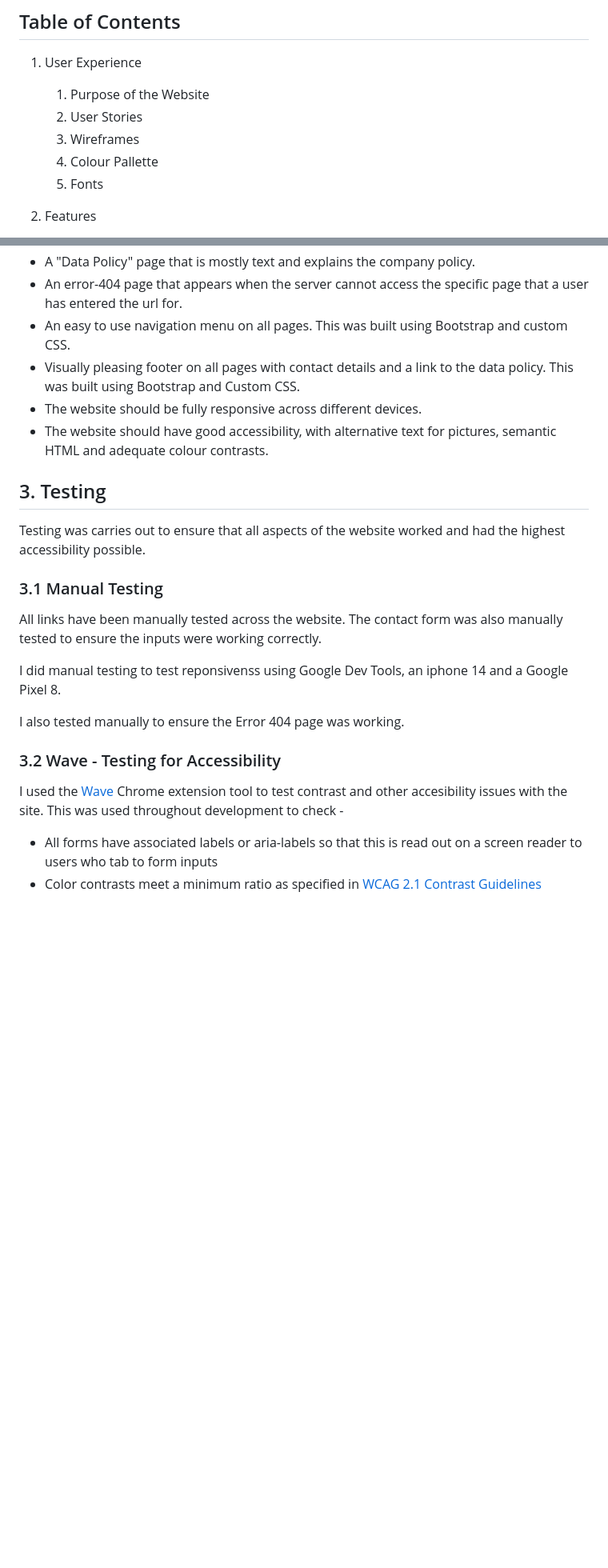
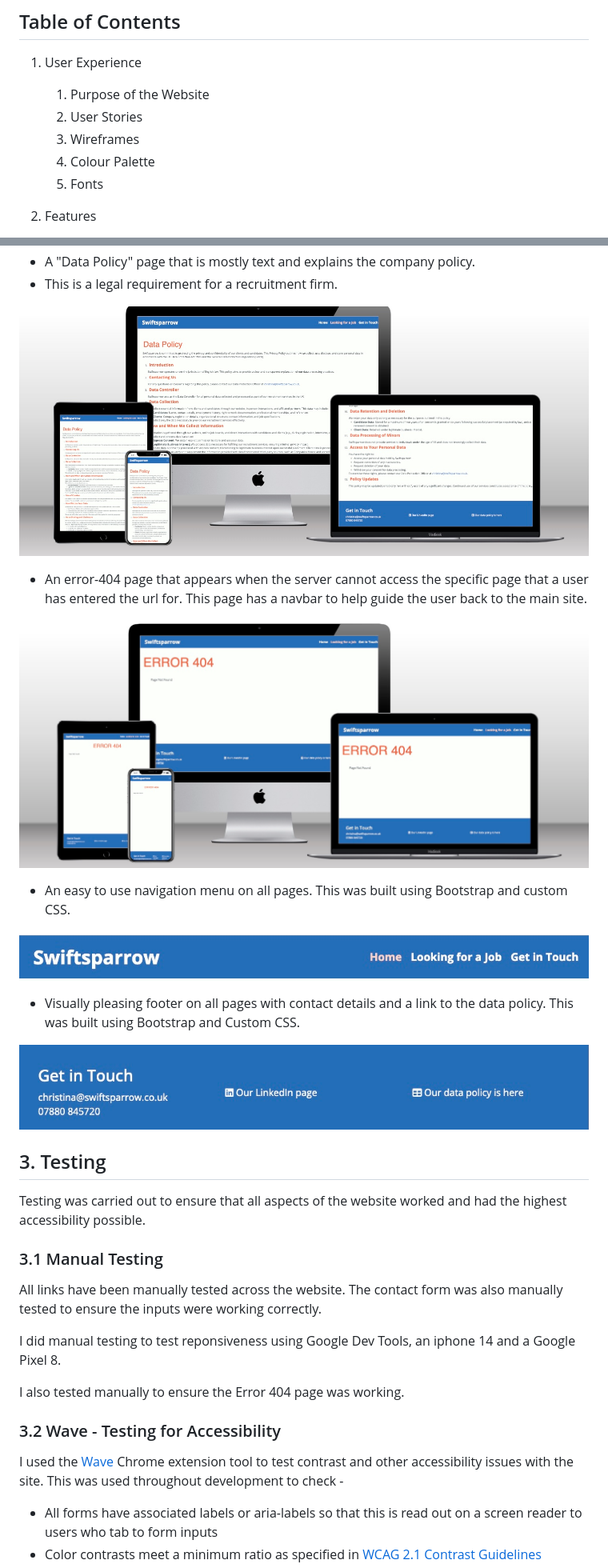
Before and after one commit to christinalicence/Swiftsparrow-rec, a Markdown page: README.md, 2 parts joined by grey strips. Shown: that part at 80% size. GitHub-like rendering; pictures changed too: assets/docs-images/data-policy-mock-up.jpg (added), assets/docs-images/footer.jpg (added), assets/docs-images/mock-up-404.jpg (added); blank space fills up the shorter version.

```diff
--- a/README.md
+++ b/README.md
@@ -8,7 +8,7 @@
     1. Purpose of the Website
     2. User Stories
     3. Wireframes
-    4. Colour Pallette
+    4. Colour Palette
     5. Fonts
 
 2. Features
@@ -126,27 +146,49 @@ The colours were designed to be bright and standout, but still 'friendly' and ea
  - A "Data Policy" page that is mostly text and explains the company policy.
- - An error-404 page that appears when the server cannot access the specific page that a user has entered the url for.
+ - This is a legal requirement for a recruitment firm.
+
+
+ ![Image of mock up of Data Policy page](assets/docs-images/data-policy-mock-up.jpg)
+
+
+
+ - An error-404 page that appears when the server cannot access the specific page that a user has entered the url for. This page has a navbar to help guide the user back to the main site.
+
+
+  ![Image of mock up of Error-404 page](assets/docs-images/mock-up-404.jpg)
+
+
+
  - An easy to use navigation menu on all pages. This was built using Bootstrap and custom CSS.
+
+
+![Image of navbar used across the site](assets/docs-images/navbar.jpg)
+
+
+
  - Visually pleasing footer on all pages with contact details and a link to the data policy. This was built using Bootstrap and Custom CSS.
- - The website should be fully responsive across different devices.
- - The website should have good accessibility, with alternative text for pictures, semantic HTML and adequate colour contrasts.
+
+
+![Image of footer used across the site](assets/docs-images/footer.jpg)
+
+
 
 
 ## 3. Testing
 
-Testing was carries out to ensure that all aspects of the website worked and had the highest accessibility possible.
+Testing was carried out to ensure that all aspects of the website worked and had the highest accessibility possible.
 
 ### 3.1 Manual Testing
 
 All links have been manually tested across the website. The contact form was also manually tested to ensure the inputs were working correctly.
 
-I did manual testing to test reponsivenss using Google Dev Tools, an iphone 14 and a Google Pixel 8.
+I did manual testing to test reponsiveness using Google Dev Tools, an iphone 14 and a Google Pixel 8.
 
 I also tested manually to ensure the Error 404 page was working.
 
 
 ### 3.2 Wave - Testing for Accessibility
 
-I used the [Wave](https://wave.webaim.org/extension/) Chrome extension tool to test contrast and other accesibility issues with the site. This was used throughout development to check -
+I used the [Wave](https://wave.webaim.org/extension/) Chrome extension tool to test contrast and other accessibility issues with the site. This was used throughout development to check -
 
 - All forms have associated labels or aria-labels so that this is read out on a screen reader to users who tab to form inputs
 - Color contrasts meet a minimum ratio as specified in [WCAG 2.1 Contrast Guidelines](https://www.w3.org/WAI/WCAG21/Understanding/contrast-minimum.html)
```
Also changed, not shown: other parts of README.md (+41 -14 lines), assets/docs-images/mock-up-contact.jpg (added), assets/docs-images/mock-up-thank-you.jpg (added).
